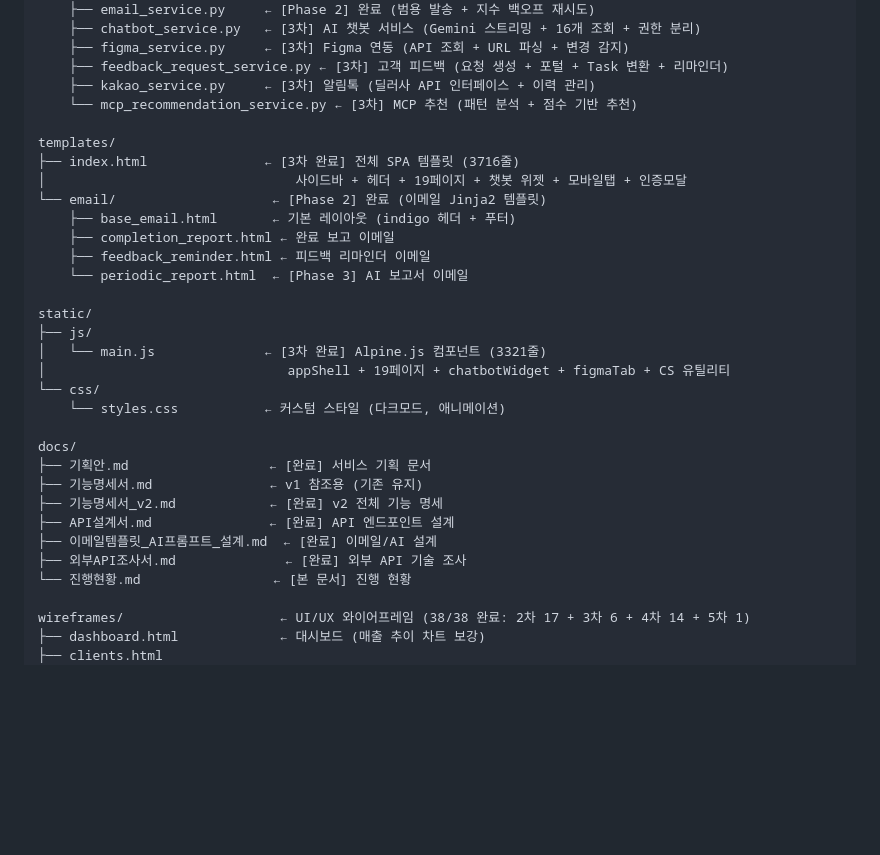
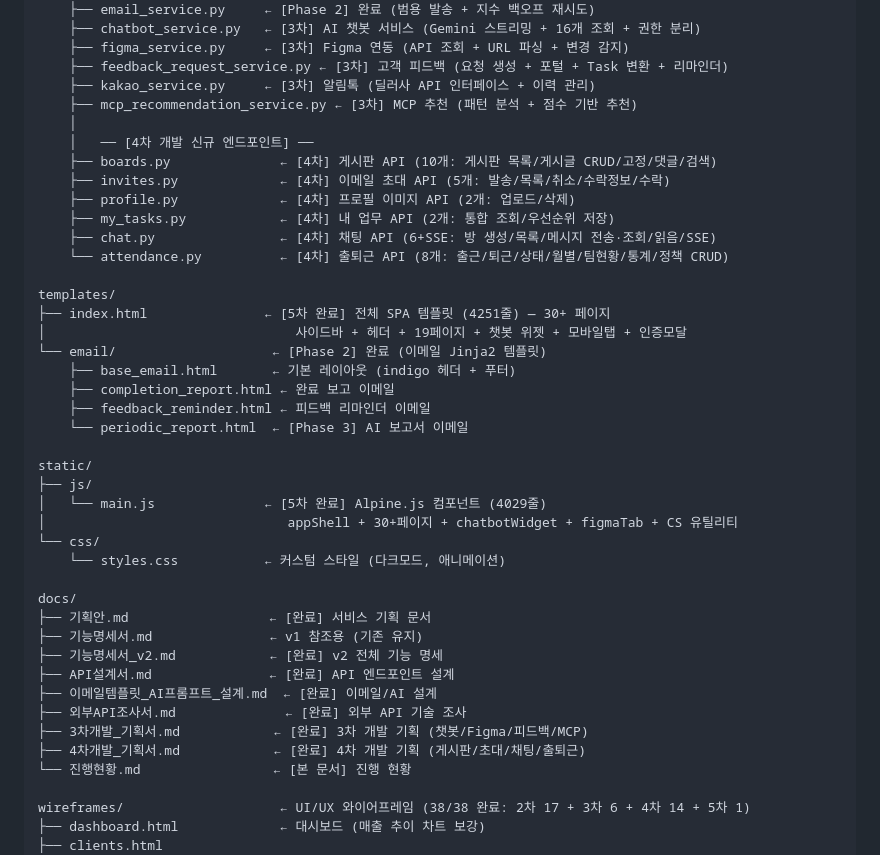
Before and after one commit to gogeangs/Contract_Sync, a Markdown page: docs/진행현황.md, the part around one of its changes. GitHub-like rendering; blank space fills up the shorter version.

```diff
--- a/docs/진행현황.md
+++ b/docs/진행현황.md
@@ -2418,10 +2474,18 @@ app/
     ├── figma_service.py     ← [3차] Figma 연동 (API 조회 + URL 파싱 + 변경 감지)
     ├── feedback_request_service.py ← [3차] 고객 피드백 (요청 생성 + 포털 + Task 변환 + 리마인더)
     ├── kakao_service.py     ← [3차] 알림톡 (딜러사 API 인터페이스 + 이력 관리)
-    └── mcp_recommendation_service.py ← [3차] MCP 추천 (패턴 분석 + 점수 기반 추천)
+    ├── mcp_recommendation_service.py ← [3차] MCP 추천 (패턴 분석 + 점수 기반 추천)
+    │
+    │   ── [4차 개발 신규 엔드포인트] ──
+    ├── boards.py              ← [4차] 게시판 API (10개: 게시판 목록/게시글 CRUD/고정/댓글/검색)
+    ├── invites.py             ← [4차] 이메일 초대 API (5개: 발송/목록/취소/수락정보/수락)
+    ├── profile.py             ← [4차] 프로필 이미지 API (2개: 업로드/삭제)
+    ├── my_tasks.py            ← [4차] 내 업무 API (2개: 통합 조회/우선순위 저장)
+    ├── chat.py                ← [4차] 채팅 API (6+SSE: 방 생성/목록/메시지 전송·조회/읽음/SSE)
+    └── attendance.py          ← [4차] 출퇴근 API (8개: 출근/퇴근/상태/월별/팀현황/통계/정책 CRUD)
 
 templates/
-├── index.html               ← [3차 완료] 전체 SPA 템플릿 (3716줄)
+├── index.html               ← [5차 완료] 전체 SPA 템플릿 (4251줄) — 30+ 페이지
 │                                사이드바 + 헤더 + 19페이지 + 챗봇 위젯 + 모바일탭 + 인증모달
 └── email/                    ← [Phase 2] 완료 (이메일 Jinja2 템플릿)
     ├── base_email.html       ← 기본 레이아웃 (indigo 헤더 + 푸터)
@@ -2431,8 +2495,8 @@ templates/
 
 static/
 ├── js/
-│   └── main.js              ← [3차 완료] Alpine.js 컴포넌트 (3321줄)
-│                               appShell + 19페이지 + chatbotWidget + figmaTab + CS 유틸리티
+│   └── main.js              ← [5차 완료] Alpine.js 컴포넌트 (4029줄)
+│                               appShell + 30+페이지 + chatbotWidget + figmaTab + CS 유틸리티
 └── css/
     └── styles.css           ← 커스텀 스타일 (다크모드, 애니메이션)
 
@@ -2443,6 +2507,8 @@ docs/
 ├── API설계서.md               ← [완료] API 엔드포인트 설계
 ├── 이메일템플릿_AI프롬프트_설계.md  ← [완료] 이메일/AI 설계
 ├── 외부API조사서.md              ← [완료] 외부 API 기술 조사
+├── 3차개발_기획서.md            ← [완료] 3차 개발 기획 (챗봇/Figma/피드백/MCP)
+├── 4차개발_기획서.md            ← [완료] 4차 개발 기획 (게시판/초대/채팅/출퇴근)
 └── 진행현황.md                 ← [본 문서] 진행 현황
 
 wireframes/                    ← UI/UX 와이어프레임 (38/38 완료: 2차 17 + 3차 6 + 4차 14 + 5차 1)
```
Also changed, not shown: other parts of docs/진행현황.md (+57 -1 lines).
